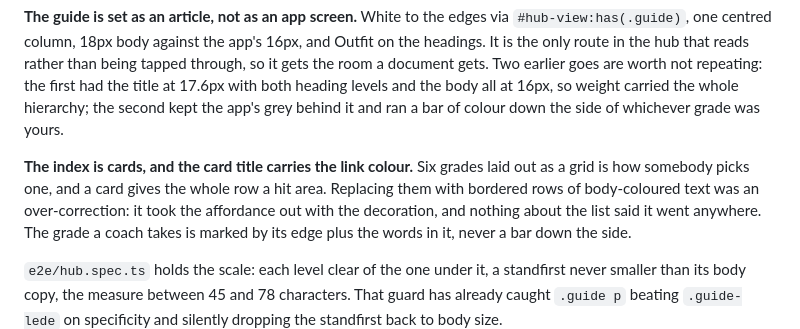
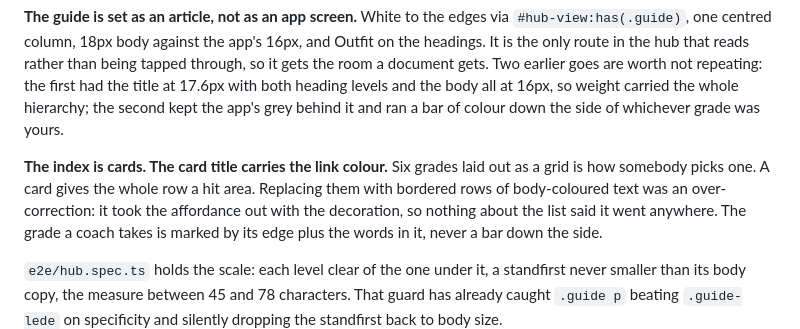
Before and after one commit to digitalclubb/equalplay.io, a Markdown page: CLAUDE.md, the part around the change. Rendered like a GitHub page.

Commit message:
fix: put the guide index note back inside house style
The last commit left three commas before "and" in CLAUDE.md, which
copy-style.test.ts bans across the docs as well as the copy. main has been
red since, so every commit after it would have shipped past a broken gate.

Co-Authored-By: Claude Opus 5 (1M context) <noreply@anthropic.com>
Claude-Session: https://claude.ai/code/session_01YWz6Ne4DMdnjpnSyPkXror

```diff
--- a/CLAUDE.md
+++ b/CLAUDE.md
@@ -422,10 +422,10 @@ levels and the body all at 16px, so weight carried the whole hierarchy; the
 second kept the app's grey behind it and ran a bar of colour down the side of
 whichever grade was yours.
 
-**The index is cards, and the card title carries the link colour.** Six grades
-laid out as a grid is how somebody picks one, and a card gives the whole row a
-hit area. Replacing them with bordered rows of body-coloured text was an
-over-correction: it took the affordance out with the decoration, and nothing
+**The index is cards. The card title carries the link colour.** Six grades
+laid out as a grid is how somebody picks one. A card gives the whole row a hit
+area. Replacing them with bordered rows of body-coloured text was an
+over-correction: it took the affordance out with the decoration, so nothing
 about the list said it went anywhere. The grade a coach takes is marked by its
 edge plus the words in it, never a bar down the side.
 
```
